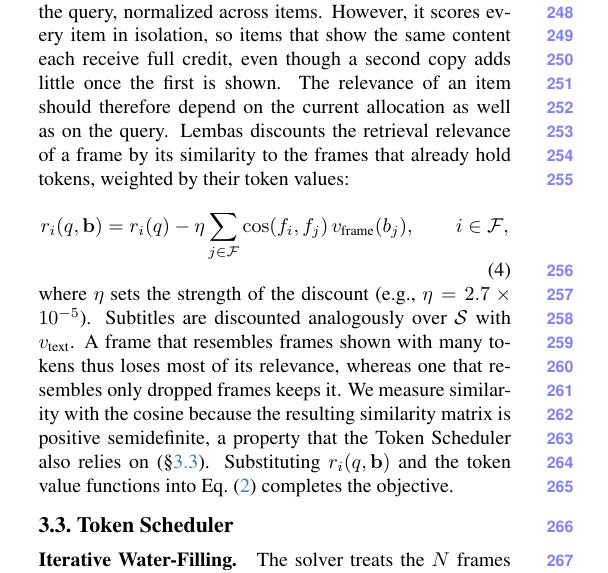
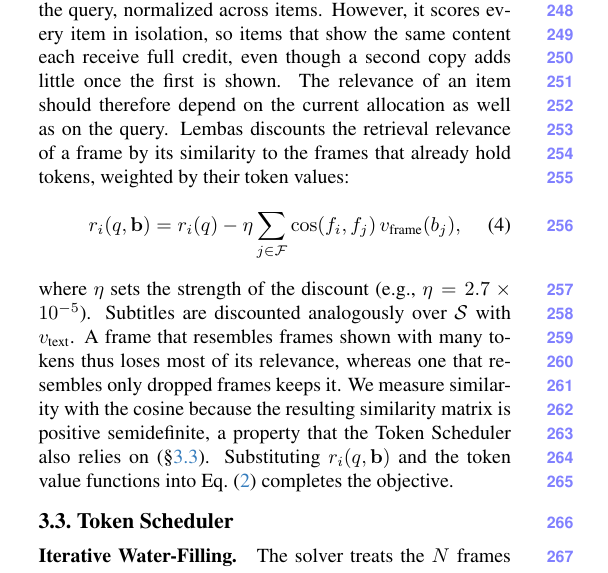
Before and after one commit to AyushBarik/TALON, a LaTeX paper (main.tex, which reads sec/3_method.tex): part of one column of page 4 of 11, cut so that both start at the same text. Compiled offline with pdfLaTeX.

Commit message:
Eq. 4 fits the column

```diff
--- a/sec/3_method.tex
+++ b/sec/3_method.tex
@@ -73,7 +73,7 @@ where $\tau_{\text{frame}}$ is a single fitted parameter shared across all frame
 \paragraph{Item Relevance.}
 The retrieval relevance $r_i(q)$ of an item is the cosine similarity between its embedding and that of the query, normalized across items. However, it scores every item in isolation, so items that show the same content each receive full credit, even though a second copy adds little once the first is shown. The relevance of an item should therefore depend on the current allocation as well as on the query. \name discounts the retrieval relevance of a frame by its similarity to the frames that already hold tokens, weighted by their token values:
 \begin{equation}
-  r_i(q,\mathbf b)=r_i(q)-\eta\sum_{j\in\mathcal F}\cos(f_i,f_j)\,v_{\text{frame}}(b_j),\qquad i\in\mathcal F,
+  r_i(q,\mathbf b)=r_i(q)-\eta\sum_{j\in\mathcal F}\cos(f_i,f_j)\,v_{\text{frame}}(b_j),
   \label{eq:cond}
 \end{equation}
 where $\eta$ sets the strength of the discount (e.g., $\eta = 2.7\times10^{-5}$). Subtitles are discounted analogously over $\mathcal S$ with $v_{\text{text}}$. A frame that resembles frames shown with many tokens thus loses most of its relevance, whereas one that resembles only dropped frames keeps it. We measure similarity with the cosine because the resulting similarity matrix is positive semidefinite, a property that the Token Scheduler also relies on (\cref{sec:allocation}). Substituting $r_i(q,\mathbf b)$ and the token value functions into Eq.~\eqref{eq:allocation} completes the objective.
```
